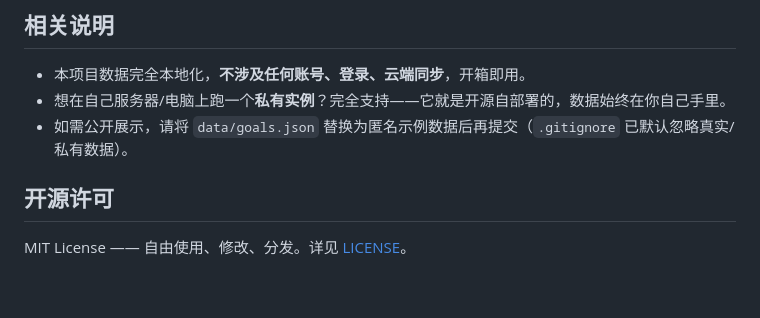
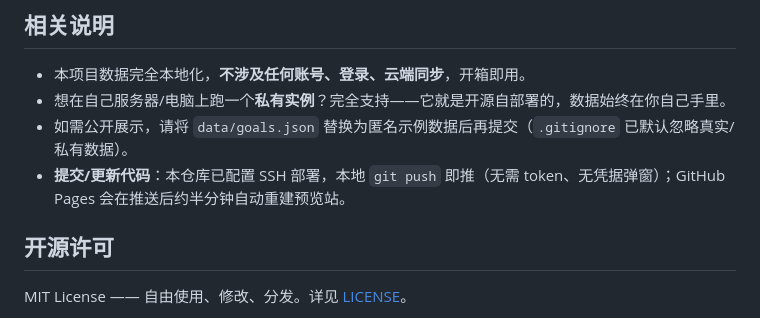
Before and after one commit to ChanceEix/goal-coach-local, a Markdown page: README.md, the part around the change. GitHub-like rendering; blank space fills up the shorter version.

Commit message:
docs: README 补充 SSH 部署说明（免 token 推送）

```diff
--- a/README.md
+++ b/README.md
@@ -156,6 +156,7 @@ http://localhost:3211
 - 本项目数据完全本地化，**不涉及任何账号、登录、云端同步**，开箱即用。
 - 想在自己服务器/电脑上跑一个**私有实例**？完全支持——它就是开源自部署的，数据始终在你自己手里。
 - 如需公开展示，请将 `data/goals.json` 替换为匿名示例数据后再提交（`.gitignore` 已默认忽略真实/私有数据）。
+- **提交/更新代码**：本仓库已配置 SSH 部署，本地 `git push` 即推（无需 token、无凭据弹窗）；GitHub Pages 会在推送后约半分钟自动重建预览站。
 
 ## 开源许可
 
```
